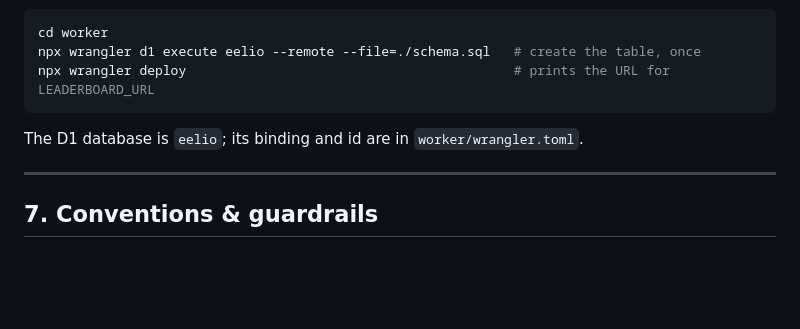
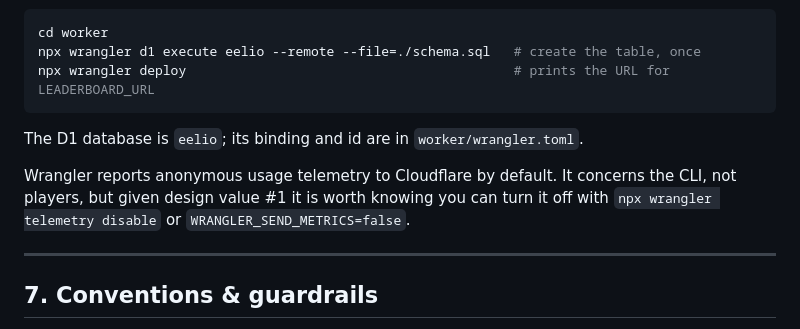
Before and after one commit to gregz0012/eel.io, a Markdown page: CLAUDE.md, the part around the change. Drawn GitHub-style; blank space fills up the shorter version.

Commit message:
Note the deploy follow-up step and Wrangler's CLI telemetry
Co-Authored-By: Claude Opus 5 <noreply@anthropic.com>
Claude-Session: https://claude.ai/code/session_01AyjUAJQn2hEBNZpr71WeeJ

```diff
--- a/CLAUDE.md
+++ b/CLAUDE.md
@@ -278,6 +278,10 @@ npx wrangler deploy                                          # prints the URL fo
 
 The D1 database is `eelio`; its binding and id are in `worker/wrangler.toml`.
 
+Wrangler reports anonymous usage telemetry to Cloudflare by default. It concerns
+the CLI, not players, but given design value #1 it is worth knowing you can turn
+it off with `npx wrangler telemetry disable` or `WRANGLER_SEND_METRICS=false`.
+
 ---
 
 ## 7. Conventions & guardrails
```
Also changed, not shown: README.md (+2 -0 lines).
